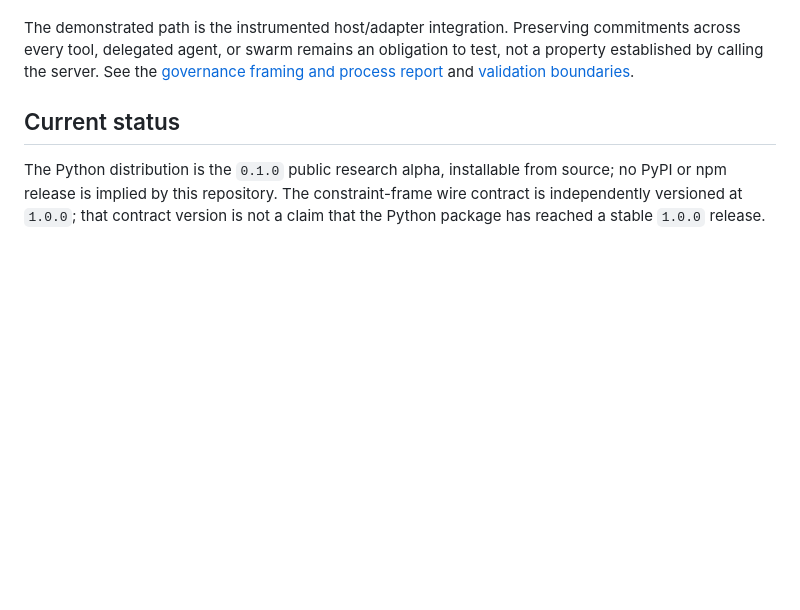
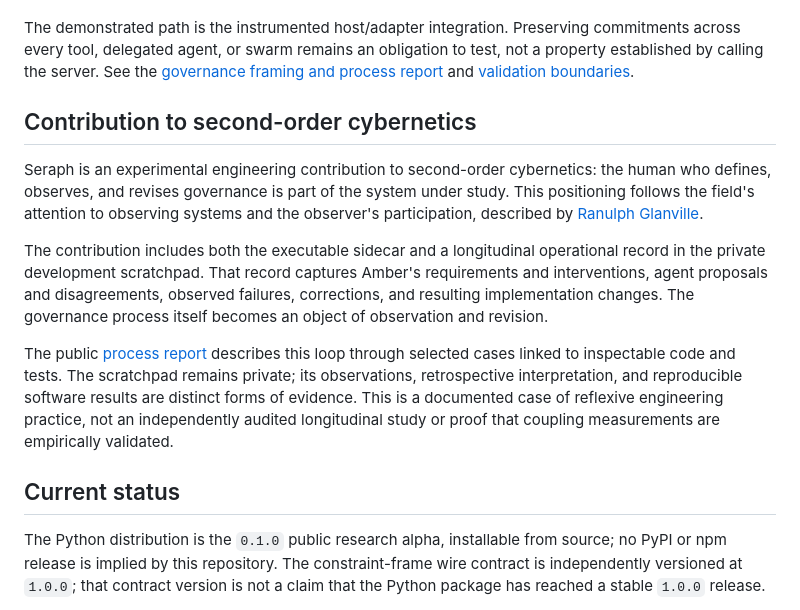
Before and after one commit to Ambercontinuum/SERAPH-1.0, a Markdown page: README.md, the part around the change. Drawn GitHub-style; blank space fills up the shorter version.

Commit message:
Position SERAPH in second-order cybernetics with its operational record

```diff
--- a/README.md
+++ b/README.md
@@ -38,6 +38,27 @@ commitments across every tool, delegated agent, or swarm remains an obligation
 to test, not a property established by calling the server. See the
 [governance framing and process report](docs/development-process.md#human-intent-as-a-runtime-governance-commitment)
 and [validation boundaries](docs/validation.md).
+
+## Contribution to second-order cybernetics
+
+Seraph is an experimental engineering contribution to second-order cybernetics:
+the human who defines, observes, and revises governance is part of the system
+under study. This positioning follows the field's attention to observing
+systems and the observer's participation, described by
+[Ranulph Glanville](https://www.pangaro.com/glanville/Glanville-SECOND_ORDER_CYBERNETICS.pdf).
+
+The contribution includes both the executable sidecar and a longitudinal
+operational record in the private development scratchpad. That record captures
+Amber's requirements and interventions, agent proposals and disagreements,
+observed failures, corrections, and resulting implementation changes. The
+governance process itself becomes an object of observation and revision.
+
+The public [process report](docs/development-process.md#second-order-cybernetics-and-the-operational-record)
+describes this loop through selected cases linked to inspectable code and tests.
+The scratchpad remains private; its observations, retrospective interpretation,
+and reproducible software results are distinct forms of evidence. This is a
+documented case of reflexive engineering practice, not an independently audited
+longitudinal study or proof that coupling measurements are empirically validated.
 
 ## Current status
 
```
Also changed, not shown: docs/development-process.md (+34 -0 lines).
